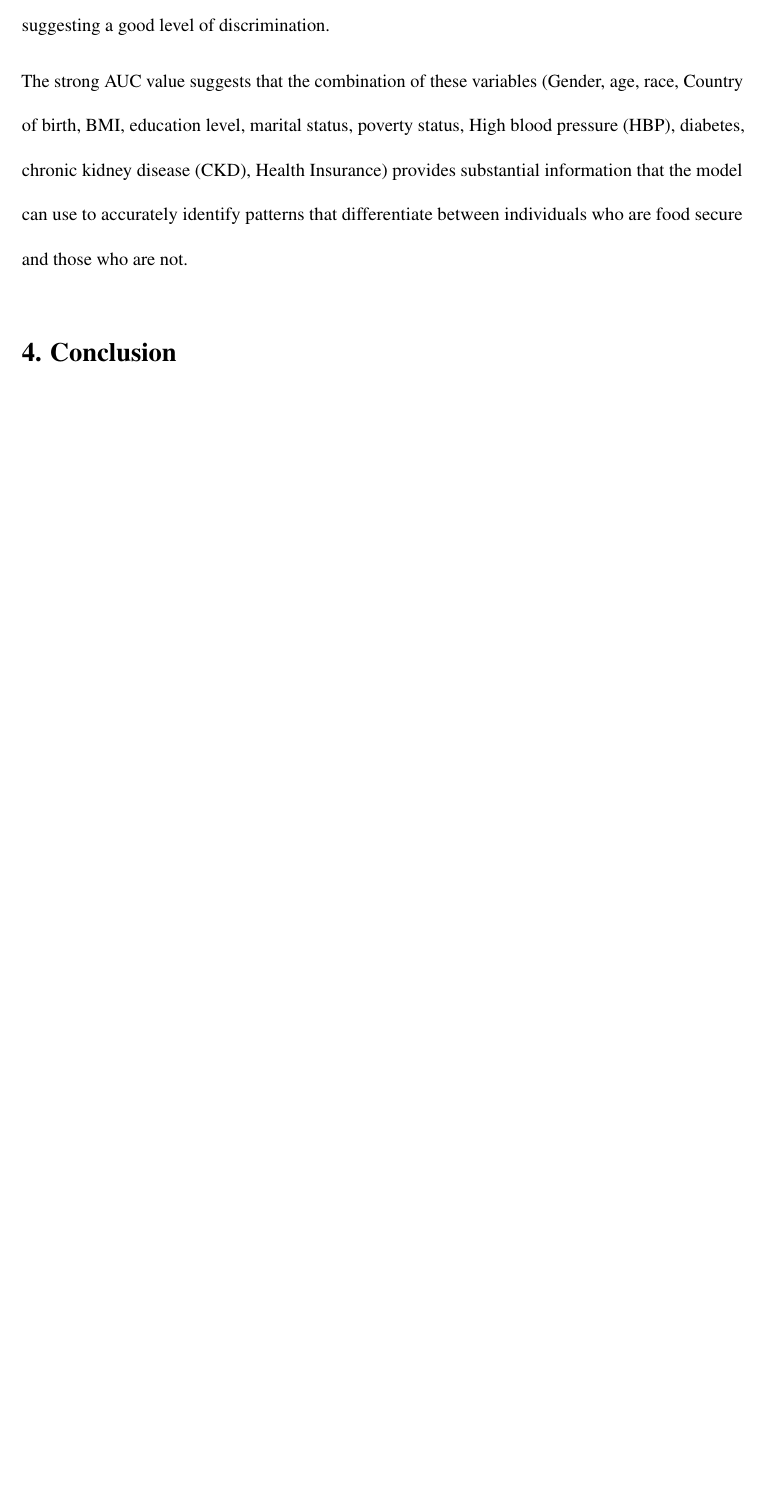
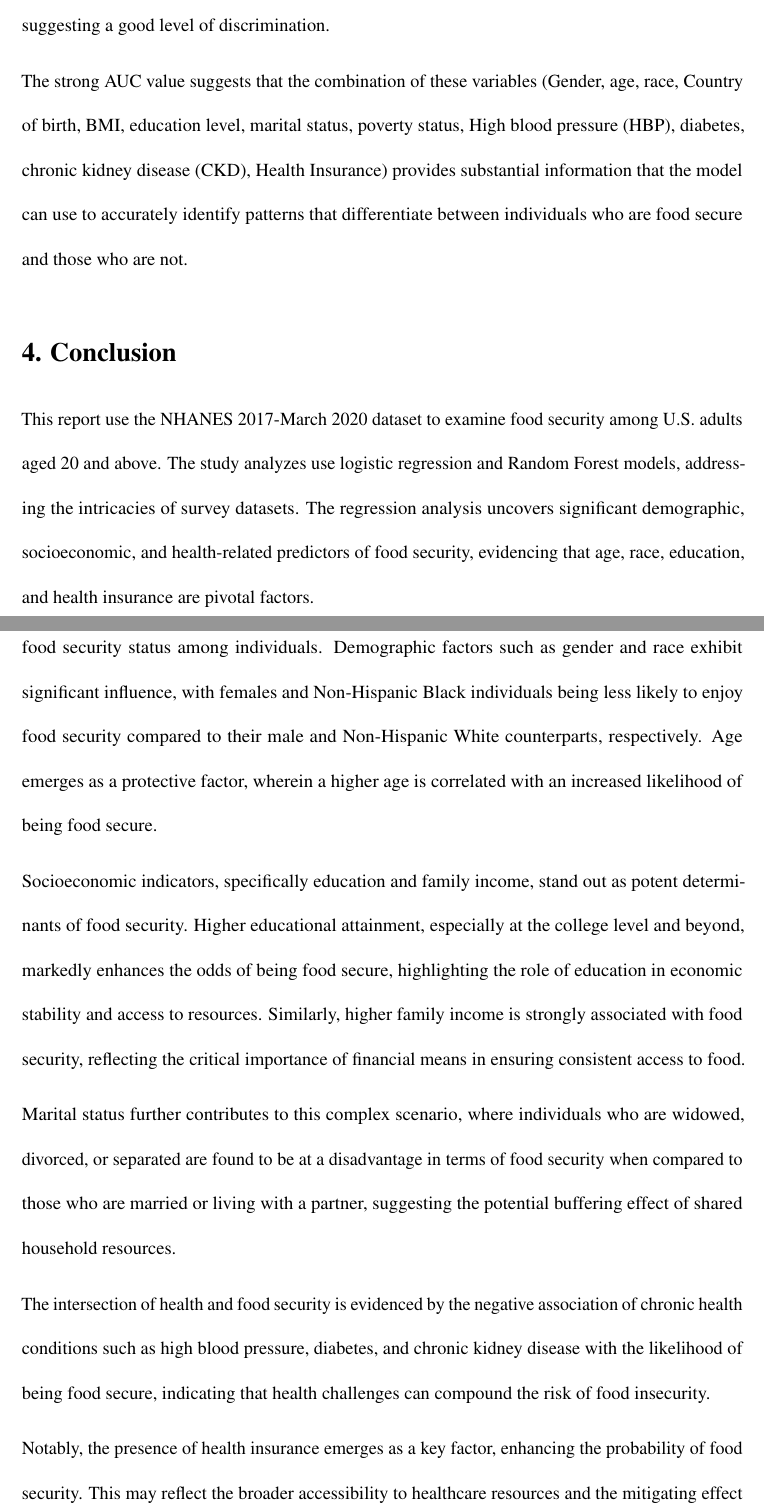
Before and after one commit to wuyiying2018/food-insecurity, an R Markdown document (report.Rmd): part of page 7 of 8 before the commit and two parts of pages 7 and 8 of 10 after it, the two joined at a grey line, cut so that both start at the same text, the shorter picture padded with empty space. Rendered offline with R 4.5, knitr and Pandoc, then LaTeX, with nearby package versions; some code elsewhere in the file could not run offline.

Commit message:
conclusion

```diff
--- a/report.Rmd
+++ b/report.Rmd
@@ -234,4 +234,14 @@ The strong AUC value suggests that the combination of these variables (Gender, a
 
 # 4. Conclusion
 
+This report use the NHANES 2017-March 2020 dataset to examine food security among U.S. adults aged 20 and above. The study analyzes use logistic regression and Random Forest models, addressing the intricacies of survey datasets. The regression analysis uncovers significant demographic, socioeconomic, and health-related predictors of food security, evidencing that age, race, education, and health insurance are pivotal factors.
 
+The logistic regression analysis underscores the multifactorial dimensions that converge to affect food security status among individuals. Demographic factors such as gender and race exhibit significant influence, with females and Non-Hispanic Black individuals being less likely to enjoy food security compared to their male and Non-Hispanic White counterparts, respectively. Age emerges as a protective factor, wherein a higher age is correlated with an increased likelihood of being food secure.
+
+Socioeconomic indicators, specifically education and family income, stand out as potent determinants of food security. Higher educational attainment, especially at the college level and beyond, markedly enhances the odds of being food secure, highlighting the role of education in economic stability and access to resources. Similarly, higher family income is strongly associated with food security, reflecting the critical importance of financial means in ensuring consistent access to food.
+
+Marital status further contributes to this complex scenario, where individuals who are widowed, divorced, or separated are found to be at a disadvantage in terms of food security when compared to those who are married or living with a partner, suggesting the potential buffering effect of shared household resources.
+
+The intersection of health and food security is evidenced by the negative association of chronic health conditions such as high blood pressure, diabetes, and chronic kidney disease with the likelihood of being food secure, indicating that health challenges can compound the risk of food insecurity.
+
+Notably, the presence of health insurance emerges as a key factor, enhancing the probability of food security. This may reflect the broader accessibility to healthcare resources and the mitigating effect of medical coverage on the economic impact of health issues.
```
Also changed, not shown: report.pdf, report.Rmd (4 more changed lines), 1 other file.
